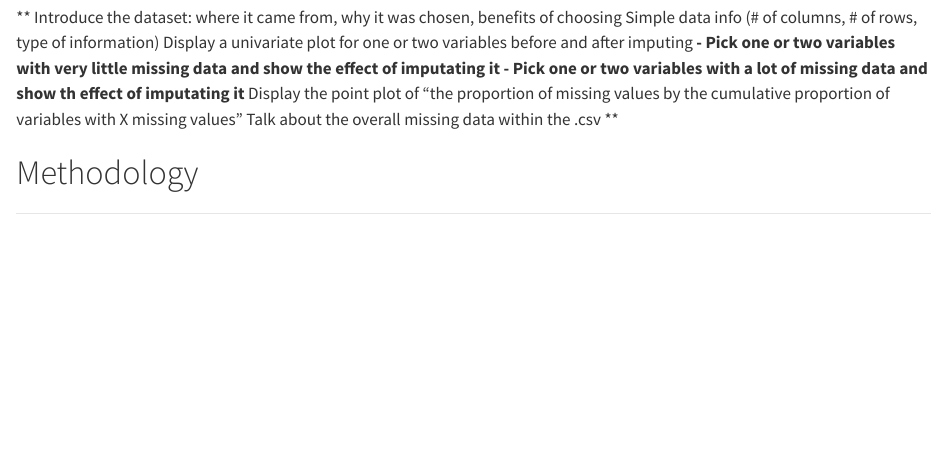
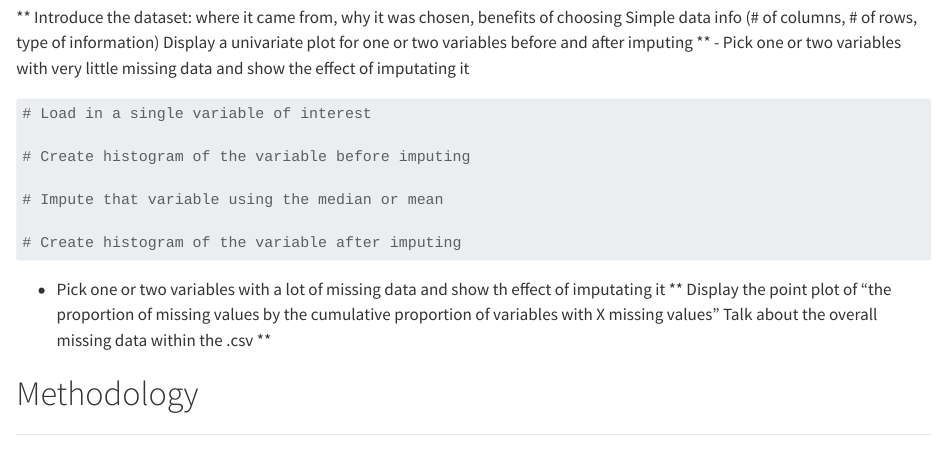
Before and after one commit to AditiB007/MissingThePoint, a Quarto document (Missing_the_Point.qmd): the page in a window 1100 px wide, from 440 px down. Rendered offline with R 4.5, knitr and Pandoc in place of Quarto, with nearby package versions.

Commit message:
suggestion

````diff
--- a/Missing_the_Point.qmd
+++ b/Missing_the_Point.qmd
@@ -25,6 +25,16 @@ The overall goal of the project is to answer the following question:
 ** Simple data info (# of columns, # of rows, type of information) **
 ** Display a univariate plot for one or two variables before and after imputing **
 - Pick one or two variables with very little missing data and show the effect of imputating it
+```{r}
+# Load in a single variable of interest
+
+# Create histogram of the variable before imputing
+
+# Impute that variable using the median or mean
+
+# Create histogram of the variable after imputing
+
+```
 - Pick one or two variables with a lot of missing data and show th effect of imputating it
 ** Display the point plot of "the proportion of missing values by the cumulative proportion of variables with X missing values" **
 ** Talk about the overall missing data within the .csv **
````
